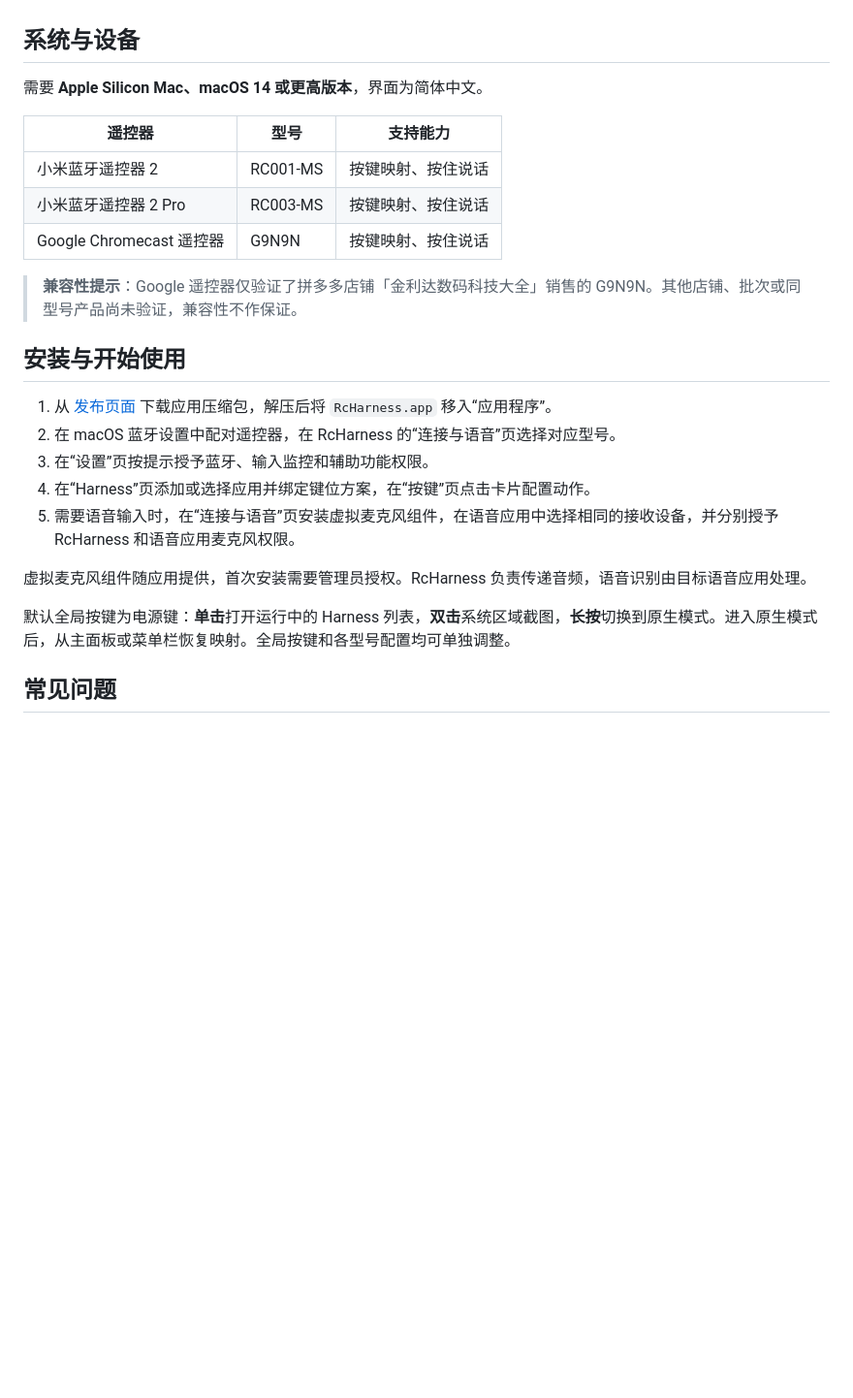
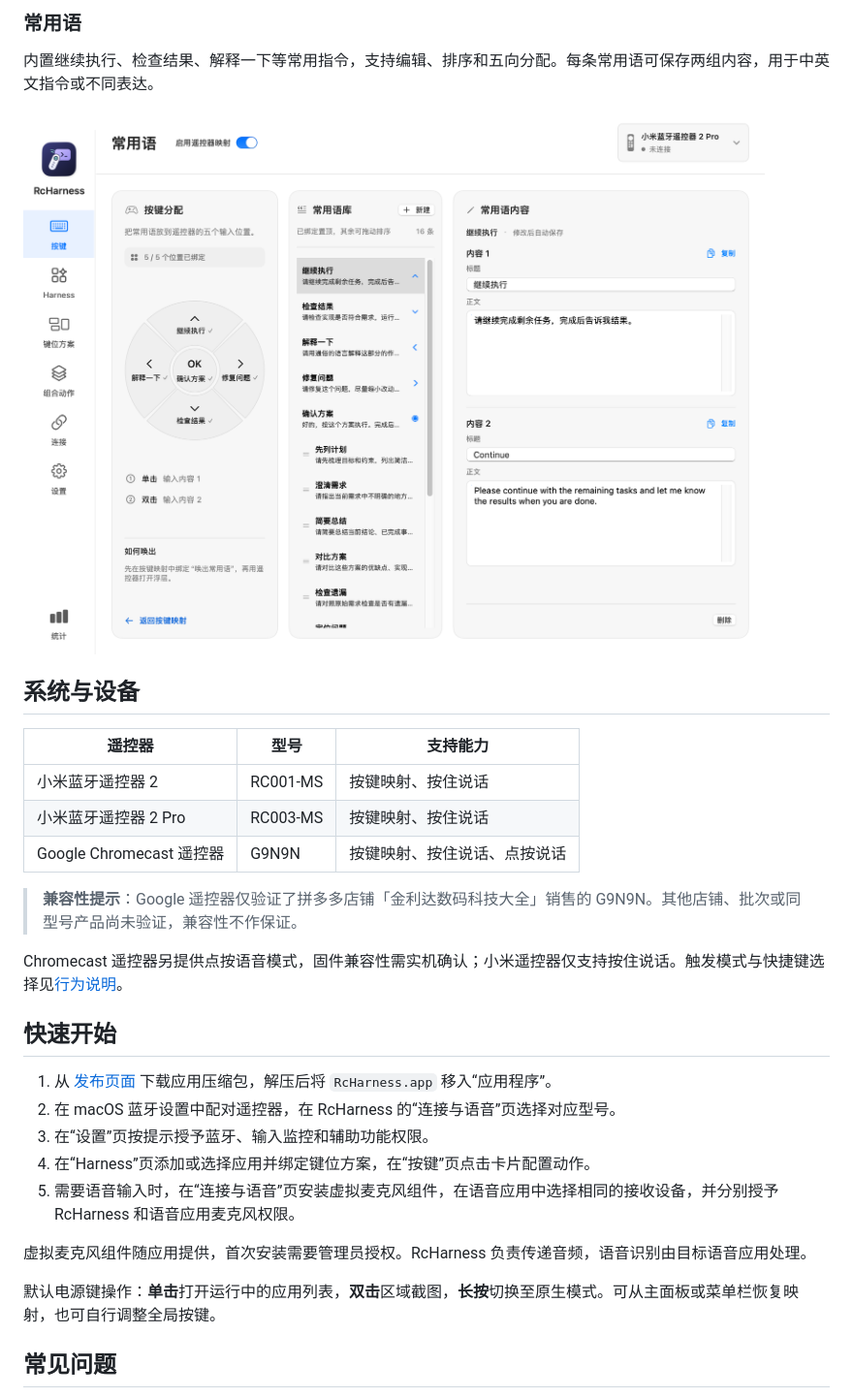
Before and after one commit to tokenzz-vip/RcHarness, a Markdown page: README.md, the part around one of its changes. Shown at 97% size. Rendered like a GitHub page; pictures changed too: docs/images/phrases.png (added); blank space fills up the shorter version.

```diff
--- a/README.md
+++ b/README.md
@@ -27,17 +45,22 @@ RcHarness 是原生 macOS 菜单栏应用，支持按键映射、应用切换和
+### 常用语
+
+内置继续执行、检查结果、解释一下等常用指令，支持编辑、排序和五向分配。每条常用语可保存两组内容，用于中英文指令或不同表达。
+
+![常用语界面：五向按键分配、指令列表及两组内容编辑器](docs/images/phrases.png)
 
 ## 系统与设备
-
-需要 **Apple Silicon Mac、macOS 14 或更高版本**，界面为简体中文。
 
 | 遥控器 | 型号 | 支持能力 |
 |---|---|---|
 | 小米蓝牙遥控器 2 | RC001-MS | 按键映射、按住说话 |
 | 小米蓝牙遥控器 2 Pro | RC003-MS | 按键映射、按住说话 |
-| Google Chromecast 遥控器 | G9N9N | 按键映射、按住说话 |
+| Google Chromecast 遥控器 | G9N9N | 按键映射、按住说话、点按说话 |
 
 > **兼容性提示**：Google 遥控器仅验证了拼多多店铺「金利达数码科技大全」销售的 G9N9N。其他店铺、批次或同型号产品尚未验证，兼容性不作保证。
 
-## 安装与开始使用
+Chromecast 遥控器另提供点按语音模式，固件兼容性需实机确认；小米遥控器仅支持按住说话。触发模式与快捷键选择见[行为说明](docs/behavior.md)。
+
+## 快速开始
 
 1. 从 [发布页面](https://github.com/tokenzz-vip/RcHarness/releases) 下载应用压缩包，解压后将 `RcHarness.app` 移入“应用程序”。
 2. 在 macOS 蓝牙设置中配对遥控器，在 RcHarness 的“连接与语音”页选择对应型号。
@@ -47,7 +70,7 @@ RcHarness 是原生 macOS 菜单栏应用，支持按键映射、应用切换和
 
 虚拟麦克风组件随应用提供，首次安装需要管理员授权。RcHarness 负责传递音频，语音识别由目标语音应用处理。
 
-默认全局按键为电源键：**单击**打开运行中的 Harness 列表，**双击**系统区域截图，**长按**切换到原生模式。进入原生模式后，从主面板或菜单栏恢复映射。全局按键和各型号配置均可单独调整。
+默认电源键操作：**单击**打开运行中的应用列表，**双击**区域截图，**长按**切换至原生模式。可从主面板或菜单栏恢复映射，也可自行调整全局按键。
 
 ## 常见问题
 
```
Also changed, not shown: other parts of README.md (+41 -17 lines), docs/images/connection-voice.png (added), docs/images/harness-switcher.png (added), docs/images/harness.png (added), docs/images/key-mapping.png (added), 1 other file.
